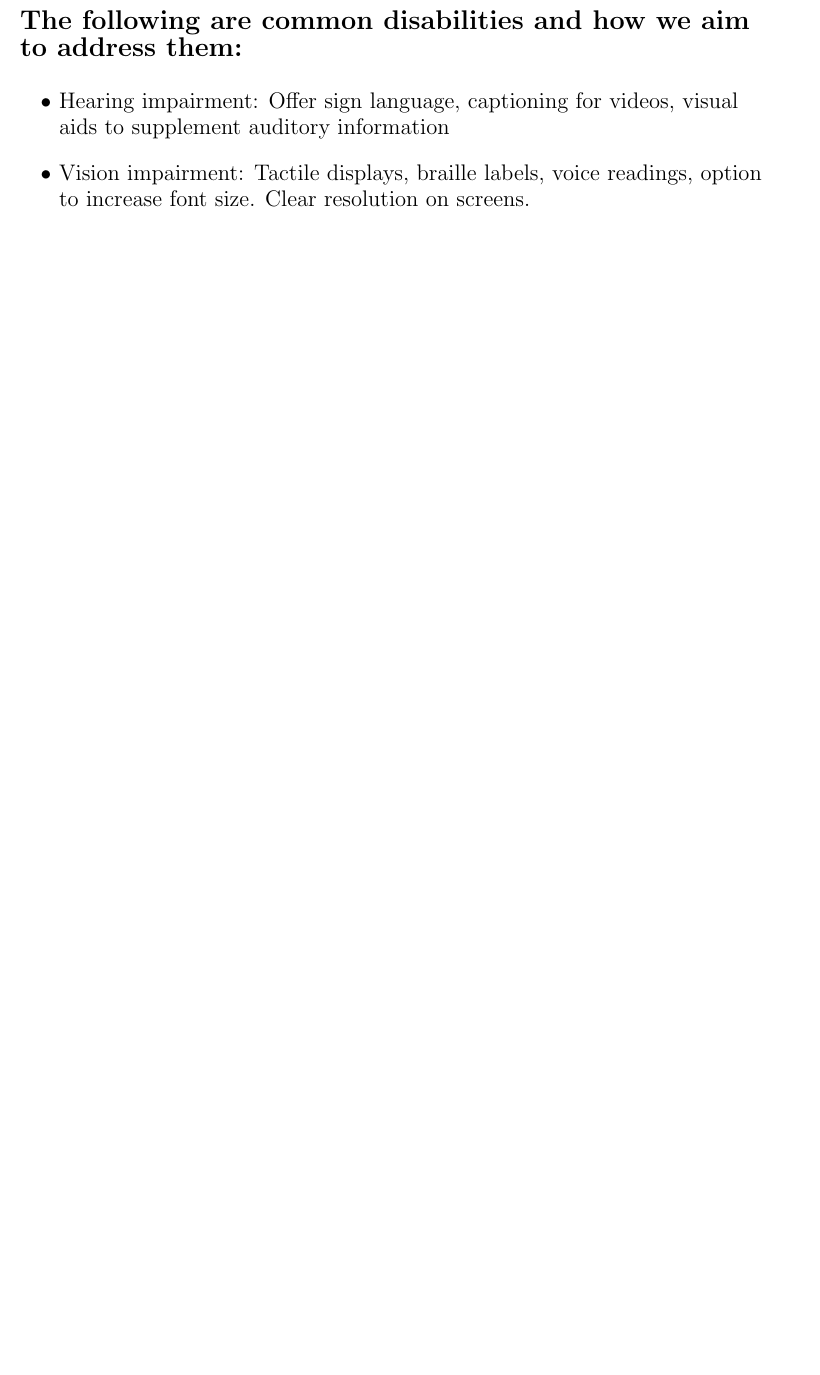
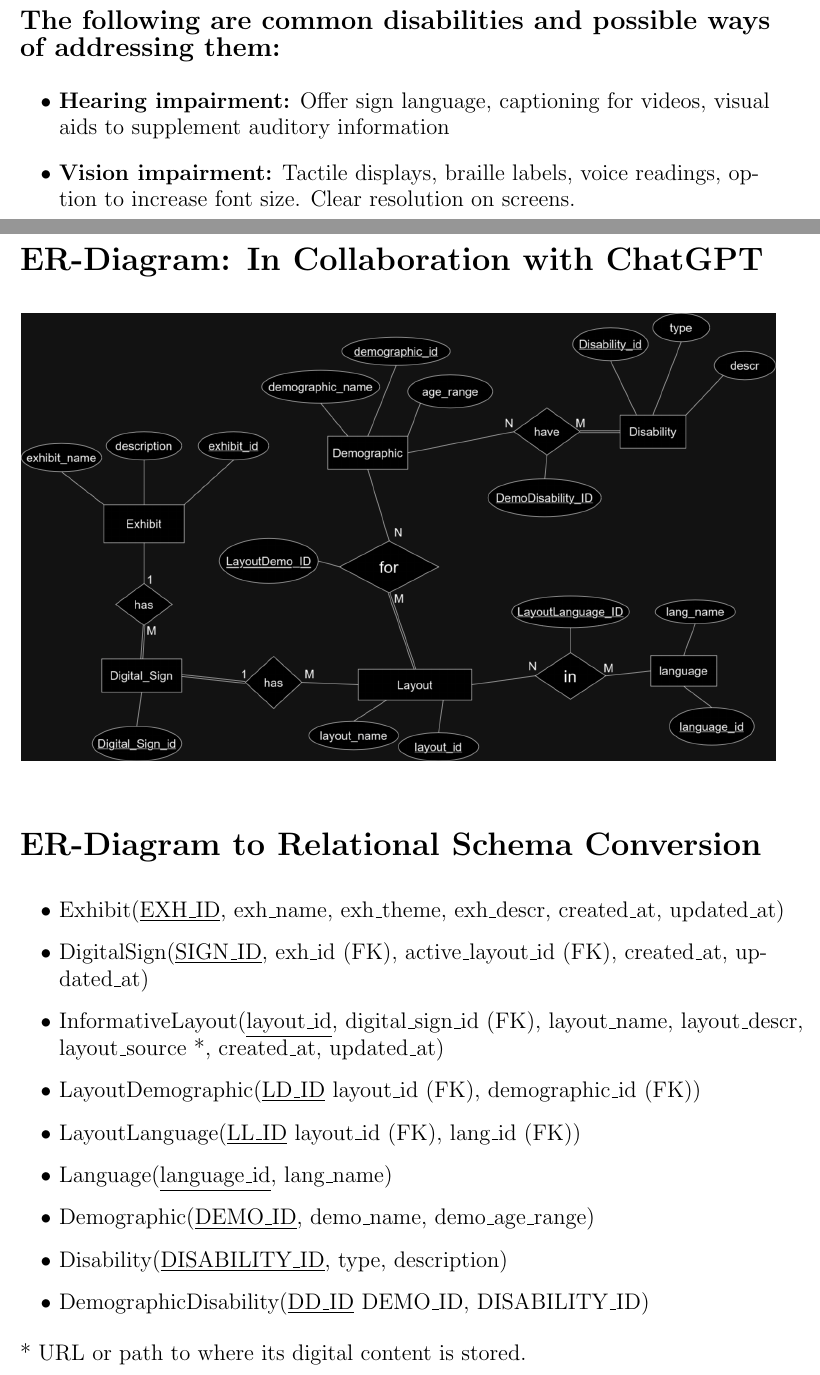
Before and after one commit to KORAY-AMAN-ASLAN/Project_SIMS_Technichus_Group, a LaTeX problem sheet (Database_Formulation/database_formulation.tex): part of page 2 of 2 before the commit and two parts of pages 2 and 3 of 3 after it, the two joined at a grey line, cut so that both start at the same text, the shorter picture padded with empty space. Compiled offline with pdfLaTeX.

Commit message:
updated database formulation, added ER-diagram and conversion to relational schema

```diff
--- a/Database_Formulation/database_formulation.tex
+++ b/Database_Formulation/database_formulation.tex
@@ -39,22 +44,46 @@ It is assumed that each exhibit will have its own tablet next to it, or a set of
 \bigskip
 
 \pagebreak
-\textbf{\large{The following are common disabilities and how we aim to address them:}}\\
+\textbf{\large{The following are common disabilities and possible ways of addressing them:}}\\
 \begin{itemize}
-\item Hearing impairment: Offer sign language, captioning for videos, visual aids to supplement auditory information
-\item Vision impairment: Tactile displays, braille labels, voice readings, option to increase font size. Clear resolution on screens.
-\item Physical disabilities: Option to lower exhibit's display height
-\item Cognitive/Neurological disabilities, or Sensory sensitivities: Option to put on noise-cancelling headphones when receiving information from the tablets, option for more interactive information on the digital sign
+\item \textbf{Hearing impairment:} Offer sign language, captioning for videos, visual aids to supplement auditory information
+\item \textbf{Vision impairment:} Tactile displays, braille labels, voice readings, option to increase font size. Clear resolution on screens.
+\item \textbf{Physical disabilities:} Option to lower exhibit's display height
+\item \textbf{Cognitive/Neurological disabilities, or Sensory sensitivities:} Option to put on noise-cancelling headphones when receiving information from the tablets, option for more interactive information on the digital sign
 \end{itemize}
+\bigskip
 
+\pagebreak
+\section*{ER-Diagram: In Collaboration with ChatGPT}
+\bigskip
+\begin{center}
+\includegraphics[scale=0.3]{science_center.png}
+\end{center}
+\bigskip
 
+\section*{ER-Diagram to Relational Schema Conversion}
+\bigskip
+\begin{itemize}
+\item Exhibit(\underline{EXH\_ID}, exh\_name, exh\_theme, exh\_descr, created\_at, updated\_at)
 
+\item DigitalSign(\underline{SIGN\_ID}, exh\_id (FK), active\_layout\_id (FK), created\_at, updated\_at)
 
+\item InformativeLayout(\underline{layout\_id}, digital\_sign\_id (FK), layout\_name, layout\_descr, layout\_source *, created\_at, updated\_at)
 
+\item LayoutDemographic(\underline{LD\_ID} layout\_id (FK), demographic\_id (FK))
 
+\item LayoutLanguage(\underline{LL\_ID} layout\_id (FK), lang\_id (FK))
 
+\item Language(\underline{language\_id}, lang\_name)
 
+\item Demographic(\underline{DEMO\_ID}, demo\_name, demo\_age\_range)
 
+\item Disability(\underline{DISABILITY\_ID}, type, description)
+
+\item DemographicDisability(\underline{DD\_ID} DEMO\_ID, DISABILITY\_ID)
+\end{itemize}
+\bigskip
+* URL or path to where its digital content is stored.
 
 
 \end{document}
```
Also changed, not shown: Database_Formulation/Science_Center.png (added), Database_Formulation/database_formulation.pdf, Database_Formulation/database_formulation.tex (17 more changed lines), 3 other files.
